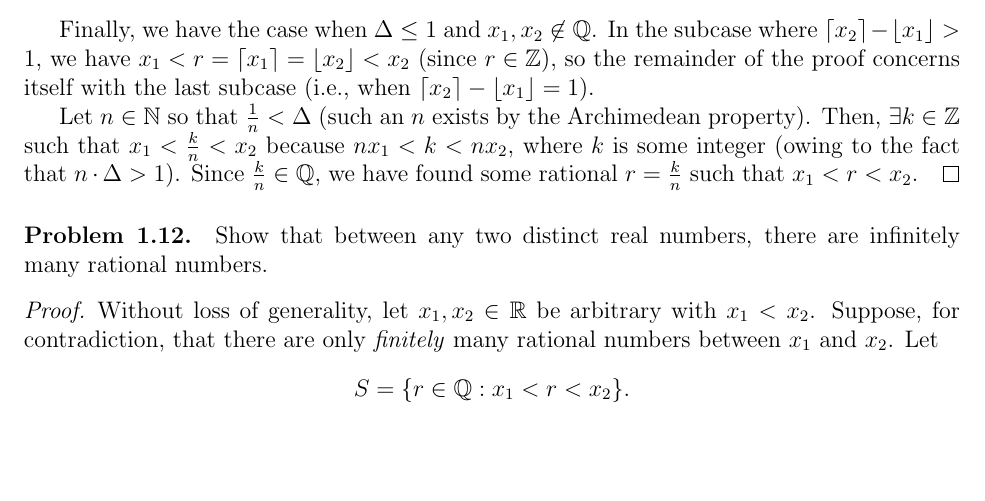
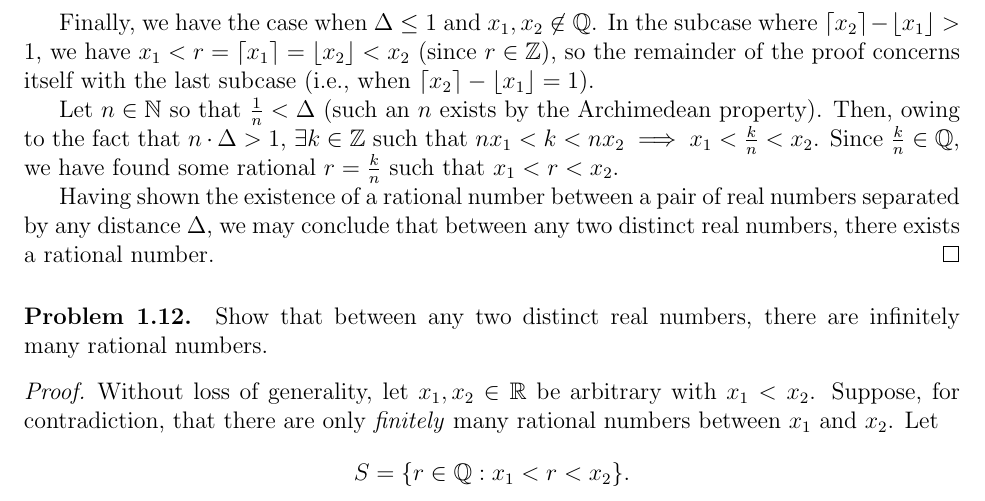
Before and after one commit to Per48edjes/Aleph0-Real-Analysis, a LaTeX document (main.tex, which reads 01_upper_and_lower_bounds/problems.tex): part of page 6 of 7 before the commit and part of page 6 of 8 after it, cut so that both start at the same text, the shorter picture padded with empty space. Compiled offline with pdfLaTeX.

Commit message:
Clean up Problem 1.11

```diff
--- a/01_upper_and_lower_bounds/problems.tex
+++ b/01_upper_and_lower_bounds/problems.tex
@@ -298,9 +298,12 @@
   last subcase (i.e., when $\lceil x_{2} \rceil - \lfloor x_{1} \rfloor = 1$).
 
   Let $n \in \N$ so that $\frac{1}{n} < \Delta$ (such an $n$ exists by the Archimedean property).
-  Then, $\exists k \in \Z$ such that $x_{1} < \frac{k}{n} < x_{2}$ because $nx_{1} < k < nx_{2}$,
-  where $k$ is some integer (owing to the fact that $n \cdot \Delta > 1$).
-  Since $\frac{k}{n} \in \Q$, we have found some rational $r = \frac{k}{n}$ such that $x_{1} < r < x_{2}$.
+  Then, owing to the fact that $n \cdot \Delta > 1$, $\exists k \in \Z$ such that
+  $nx_{1} < k < nx_{2} \implies x_{1} < \frac{k}{n} < x_{2}$. Since $\frac{k}{n} \in \Q$,
+  we have found some rational $r = \frac{k}{n}$ such that $x_{1} < r < x_{2}$.
+
+  Having shown the existence of a rational number between a pair of real numbers separated by any distance $\Delta$,
+  we may conclude that between any two distinct real numbers, there exists a rational number.
 \end{proof}
 
 \begin{problem}\label{prob:infinite-rationals-in-reals}
```
